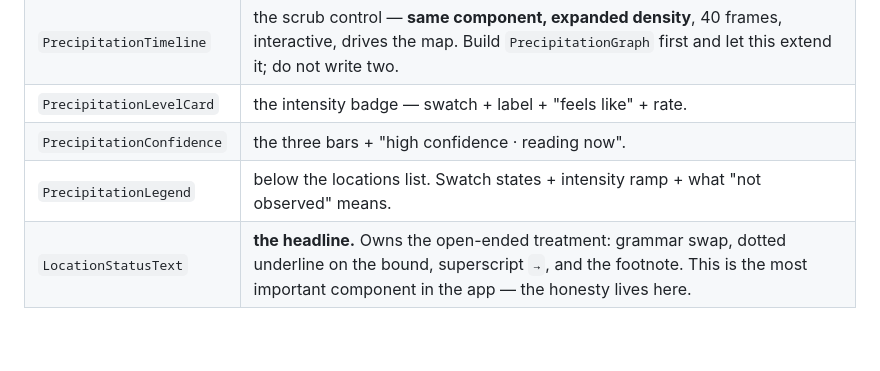
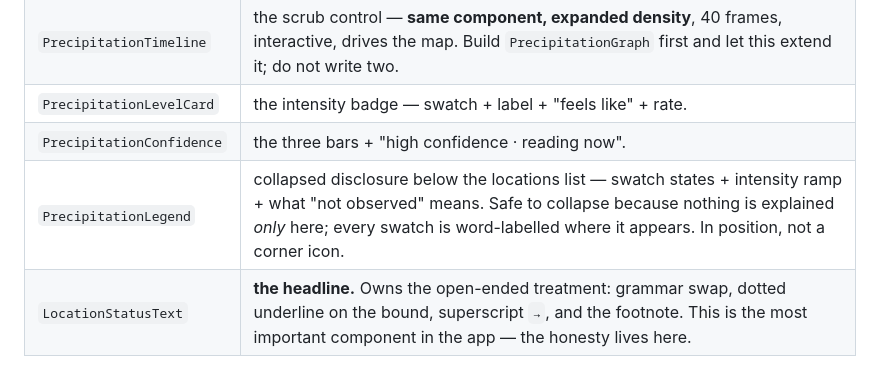
Before and after one commit to deviationist/byge, a Markdown page: ARCHITECTURE.md, the part around the change. Rendered like a GitHub page; blank space fills up the shorter version.

```diff
--- a/ARCHITECTURE.md
+++ b/ARCHITECTURE.md
@@ -79,7 +79,7 @@ isolation and in both themes.
 | `PrecipitationTimeline` | the scrub control — **same component, expanded density**, 40 frames, interactive, drives the map. Build `PrecipitationGraph` first and let this extend it; do not write two. |
 | `PrecipitationLevelCard` | the intensity badge — swatch + label + "feels like" + rate. |
 | `PrecipitationConfidence` | the three bars + "high confidence · reading now". |
-| `PrecipitationLegend` | below the locations list. Swatch states + intensity ramp + what "not observed" means. |
+| `PrecipitationLegend` | collapsed disclosure below the locations list — swatch states + intensity ramp + what "not observed" means. Safe to collapse because nothing is explained *only* here; every swatch is word-labelled where it appears. In position, not a corner icon. |
 | `LocationStatusText` | **the headline.** Owns the open-ended treatment: grammar swap, dotted underline on the bound, superscript `→`, and the footnote. This is the most important component in the app — the honesty lives here. |
 
 ### Location
```
Also changed, not shown: design/FEEDBACK-01.md (+13 -4 lines).
